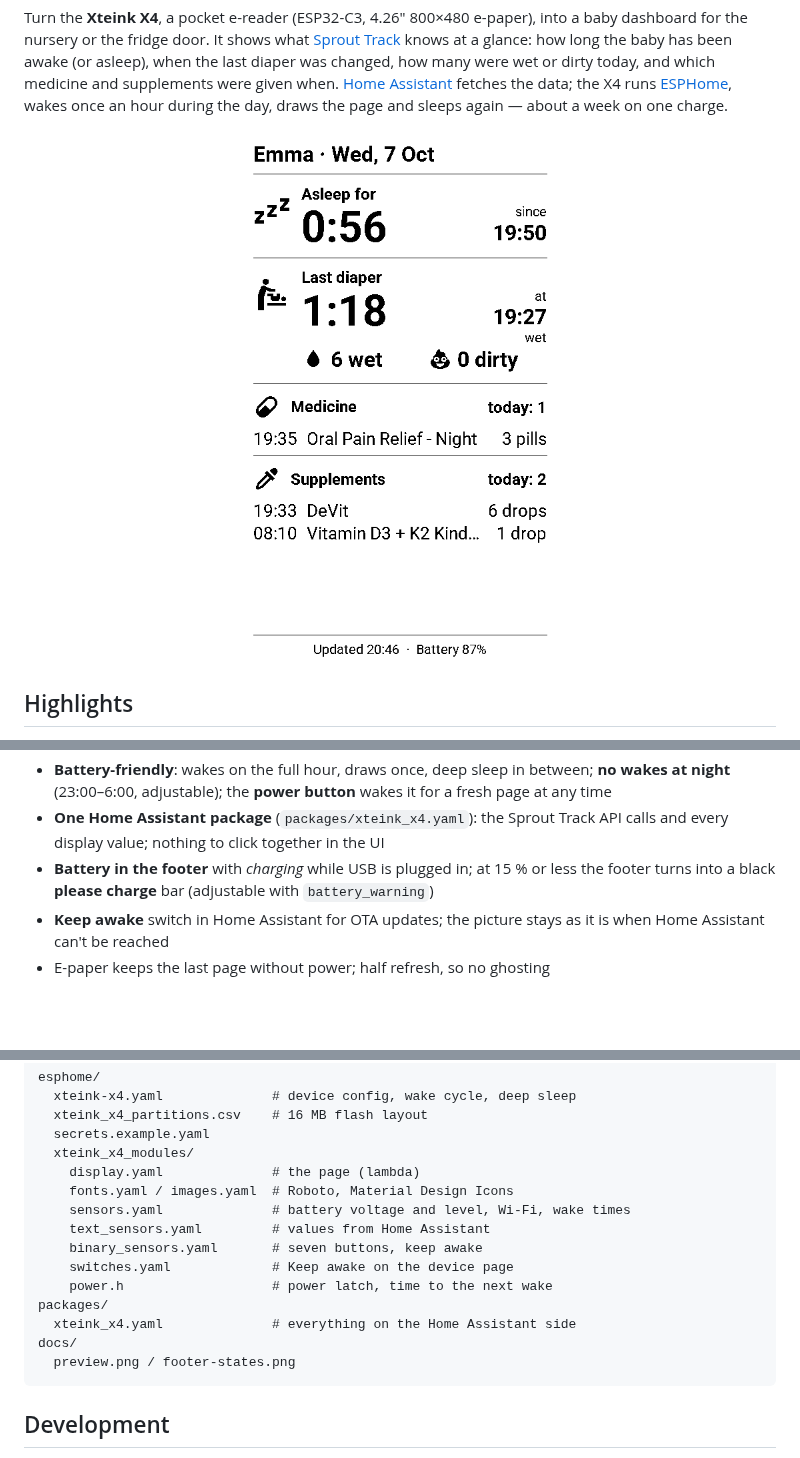
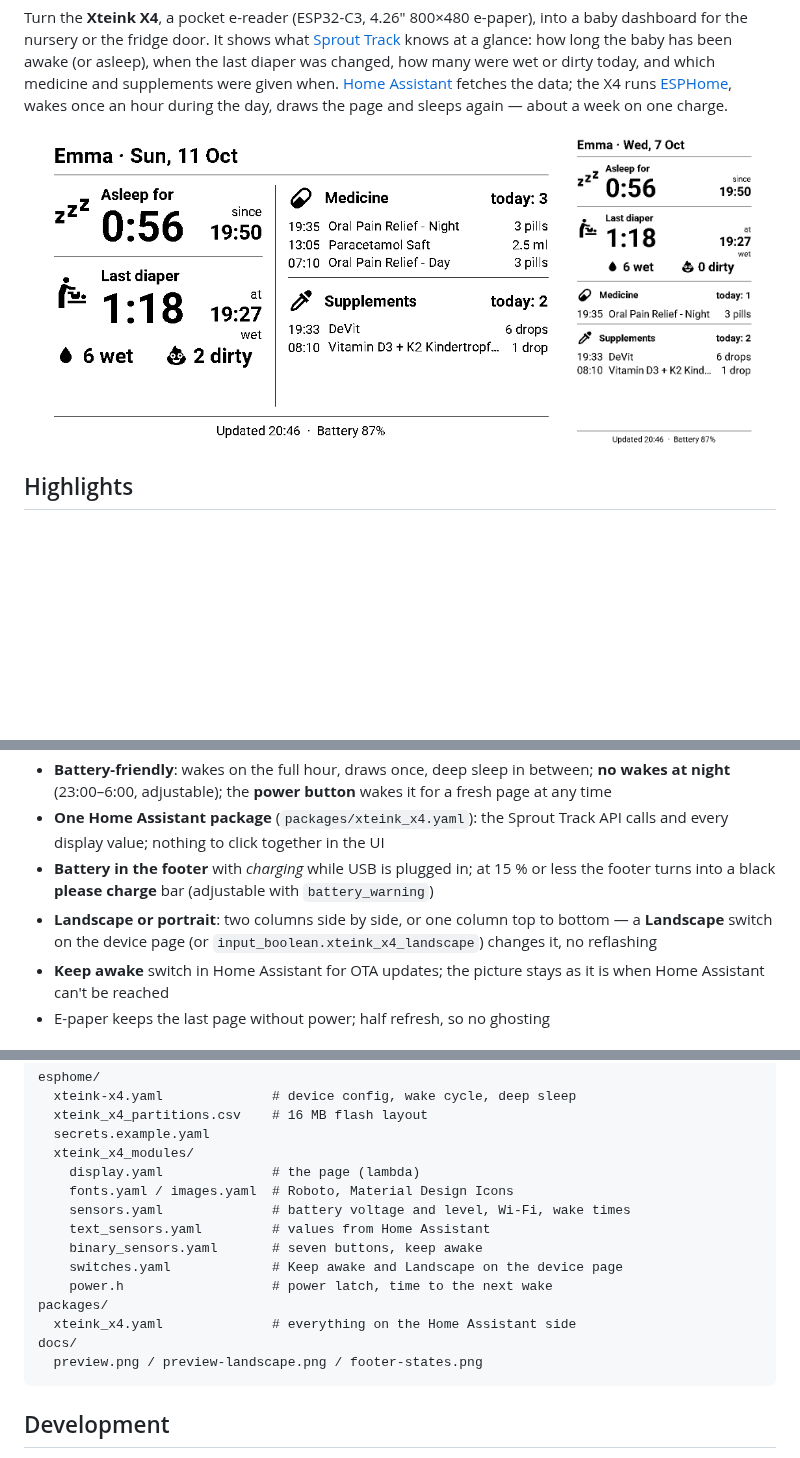
Before and after one commit to Boisti13/xteink-x4-esphome, a Markdown page: README.md, 3 parts joined by grey strips. Drawn GitHub-style; pictures changed too: docs/preview-landscape.png (added); blank space fills up the shorter version.

Commit message:
Landscape layout and a Landscape switch to change orientation
The page now adapts to the orientation: two columns in landscape, one in
portrait. input_boolean.xteink_x4_landscape (mirrored by a Landscape switch
on the device page) picks it on every draw; switched while awake, the page
is redrawn at once.

Co-Authored-By: Claude Opus 5.5 <noreply@anthropic.com>

````diff
--- a/README.md
+++ b/README.md
@@ -14,7 +14,7 @@ supplements were given when. [Home Assistant](https://www.home-assistant.io/)
 fetches the data; the X4 runs [ESPHome](https://esphome.io/), wakes once an
 hour during the day, draws the page and sleeps again — about a week on one charge.
 
-<p align="center"><img src="docs/preview.png" alt="The dashboard page" width="320"></p>
+<p align="center"><img src="docs/preview-landscape.png" alt="The dashboard in landscape" width="520">&nbsp;&nbsp;<img src="docs/preview.png" alt="The dashboard in portrait" width="190"></p>
 
 ## Highlights
 
@@ -24,6 +24,7 @@ hour during the day, draws the page and sleeps again — about a week on one cha
 - **Battery-friendly**: wakes on the full hour, draws once, deep sleep in between; **no wakes at night** (23:00–6:00, adjustable); the **power button** wakes it for a fresh page at any time
 - **One Home Assistant package** (`packages/xteink_x4.yaml`): the Sprout Track API calls and every display value; nothing to click together in the UI
 - **Battery in the footer** with *charging* while USB is plugged in; at 15 % or less the footer turns into a black **please charge** bar (adjustable with `battery_warning`)
+- **Landscape or portrait**: two columns side by side, or one column top to bottom — a **Landscape** switch on the device page (or `input_boolean.xteink_x4_landscape`) changes it, no reflashing
 - **Keep awake** switch in Home Assistant for OTA updates; the picture stays as it is when Home Assistant can't be reached
 - E-paper keeps the last page without power; half refresh, so no ghosting
 
@@ -182,12 +184,12 @@ esphome/
     sensors.yaml              # battery voltage and level, Wi-Fi, wake times
     text_sensors.yaml         # values from Home Assistant
     binary_sensors.yaml       # seven buttons, keep awake
-    switches.yaml             # Keep awake on the device page
+    switches.yaml             # Keep awake and Landscape on the device page
     power.h                   # power latch, time to the next wake
 packages/
   xteink_x4.yaml              # everything on the Home Assistant side
 docs/
-  preview.png / footer-states.png
+  preview.png / preview-landscape.png / footer-states.png
 ```
 
 ## Development
````
Also changed, not shown: other parts of README.md (+1 -0 lines), CHANGELOG.md (+1 -0 lines), 5 other files.
